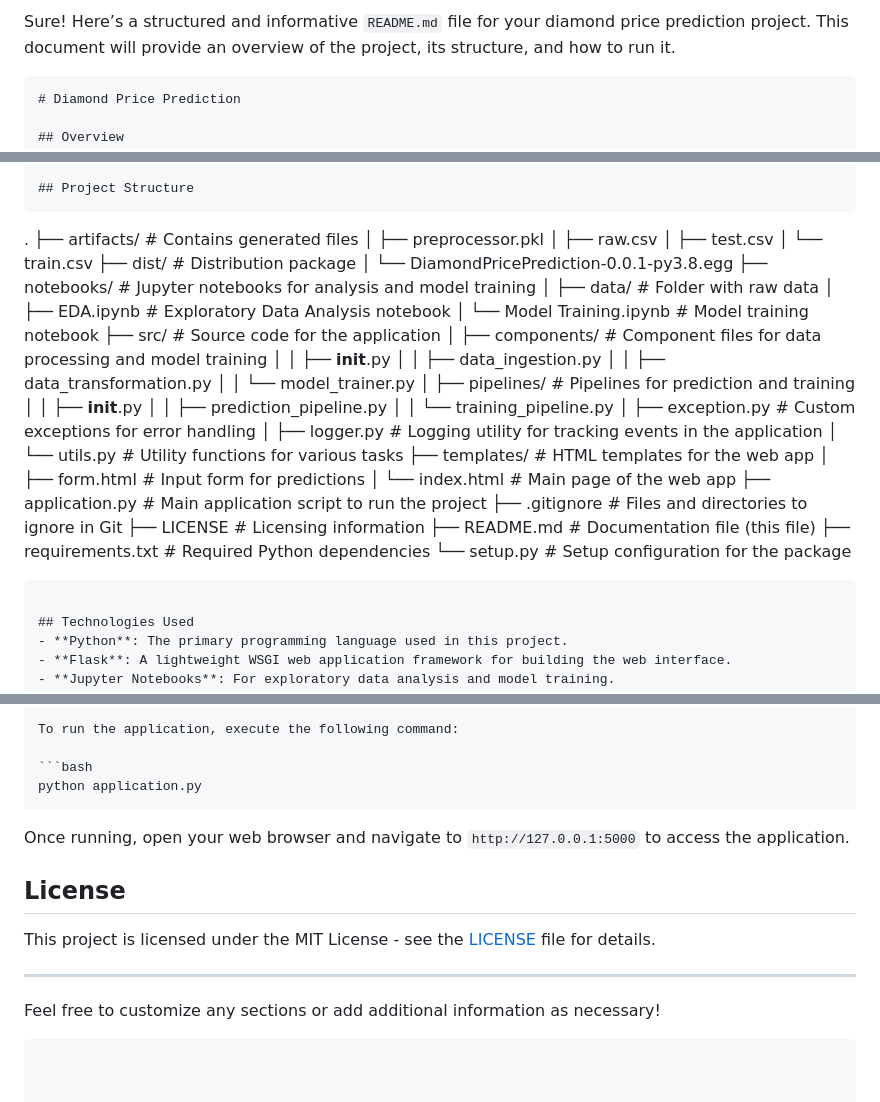
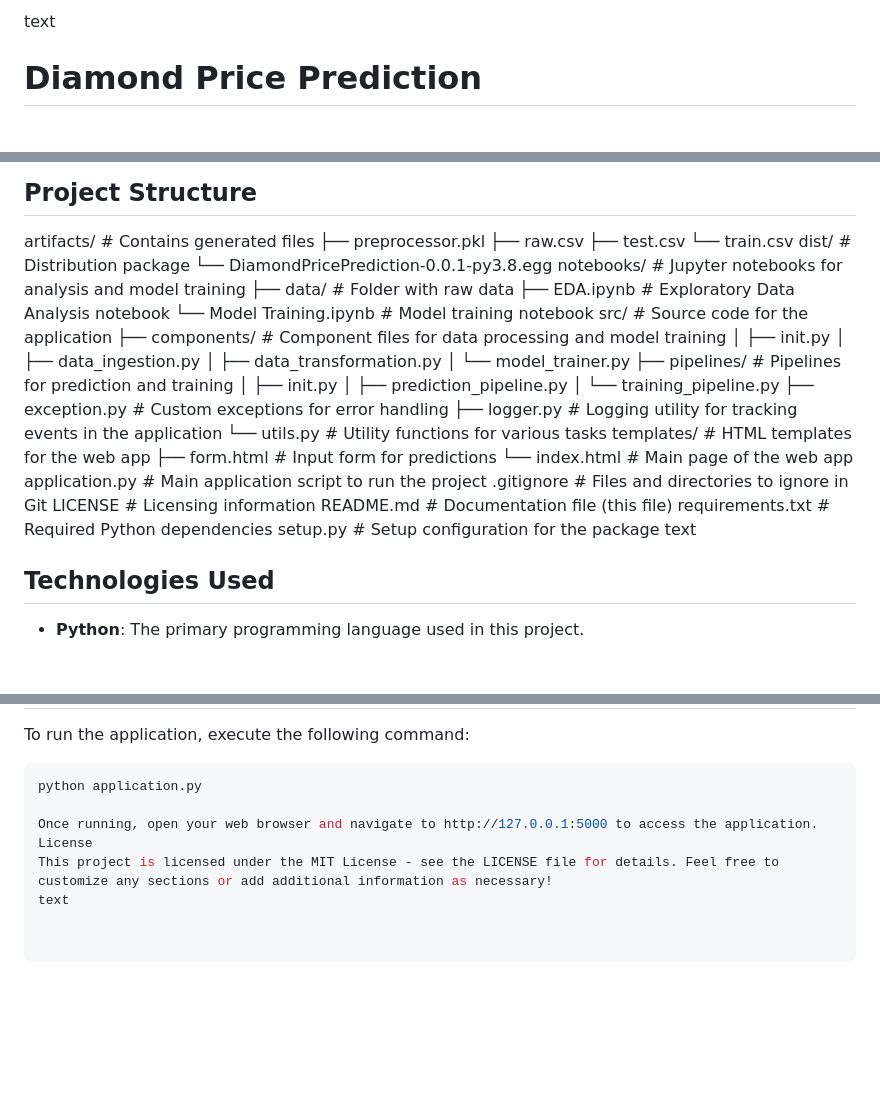
Before and after one commit to Monish-Nallagondalla/DiamondPricePrediction, a Markdown page: README.md, 3 parts joined by grey strips. Drawn GitHub-style; blank space fills up the shorter version.

````diff
--- a/README.md
+++ b/README.md
@@ -1,6 +1,4 @@
-Sure! Here’s a structured and informative `README.md` file for your diamond price prediction project. This document will provide an overview of the project, its structure, and how to run it.
-
-```markdown
+text
 # Diamond Price Prediction
 
 ## Overview
@@ -16,42 +14,41 @@ This is an end-to-end project for predicting diamond prices based on various att
 - [License](#license)
 
 ## Project Structure
-```
-.
-├── artifacts/                  # Contains generated files
-│   ├── preprocessor.pkl
-│   ├── raw.csv
-│   ├── test.csv
-│   └── train.csv
-├── dist/                       # Distribution package
-│   └── DiamondPricePrediction-0.0.1-py3.8.egg
-├── notebooks/                  # Jupyter notebooks for analysis and model training
-│   ├── data/                   # Folder with raw data
-│   ├── EDA.ipynb               # Exploratory Data Analysis notebook
-│   └── Model Training.ipynb    # Model training notebook
-├── src/                        # Source code for the application
-│   ├── components/             # Component files for data processing and model training
-│   │   ├── __init__.py
-│   │   ├── data_ingestion.py
-│   │   ├── data_transformation.py
-│   │   └── model_trainer.py
-│   ├── pipelines/              # Pipelines for prediction and training
-│   │   ├── __init__.py
-│   │   ├── prediction_pipeline.py
-│   │   └── training_pipeline.py
-│   ├── exception.py            # Custom exceptions for error handling
-│   ├── logger.py               # Logging utility for tracking events in the application
-│   └── utils.py                # Utility functions for various tasks
-├── templates/                  # HTML templates for the web app
-│   ├── form.html               # Input form for predictions
-│   └── index.html              # Main page of the web app
-├── application.py              # Main application script to run the project
-├── .gitignore                  # Files and directories to ignore in Git
-├── LICENSE                     # Licensing information
-├── README.md                   # Documentation file (this file)
-├── requirements.txt            # Required Python dependencies
-└── setup.py                    # Setup configuration for the package
-```
+
+artifacts/ # Contains generated files
+├── preprocessor.pkl
+├── raw.csv
+├── test.csv
+└── train.csv
+dist/ # Distribution package
+└── DiamondPricePrediction-0.0.1-py3.8.egg
+notebooks/ # Jupyter notebooks for analysis and model training
+├── data/ # Folder with raw data
+├── EDA.ipynb # Exploratory Data Analysis notebook
+└── Model Training.ipynb # Model training notebook
+src/ # Source code for the application
+├── components/ # Component files for data processing and model training
+│ ├── init.py
+│ ├── data_ingestion.py
+│ ├── data_transformation.py
+│ └── model_trainer.py
+├── pipelines/ # Pipelines for prediction and training
+│ ├── init.py
+│ ├── prediction_pipeline.py
+│ └── training_pipeline.py
+├── exception.py # Custom exceptions for error handling
+├── logger.py # Logging utility for tracking events in the application
+└── utils.py # Utility functions for various tasks
+templates/ # HTML templates for the web app
+├── form.html # Input form for predictions
+└── index.html # Main page of the web app
+application.py # Main application script to run the project
+.gitignore # Files and directories to ignore in Git
+LICENSE # Licensing information
+README.md # Documentation file (this file)
+requirements.txt # Required Python dependencies
+setup.py # Setup configuration for the package
+text
 
 ## Technologies Used
 - **Python**: The primary programming language used in this project.
@@ -119,15 +116,8 @@ To run the application, execute the following command:
 
 ```bash
 python application.py
-```
 
-Once running, open your web browser and navigate to `http://127.0.0.1:5000` to access the application.
-
-## License
-
-This project is licensed under the MIT License - see the [LICENSE](LICENSE) file for details.
-
----
-
-Feel free to customize any sections or add additional information as necessary!
-```
+Once running, open your web browser and navigate to http://127.0.0.1:5000 to access the application.
+License
+This project is licensed under the MIT License - see the LICENSE file for details. Feel free to customize any sections or add additional information as necessary!
+text
````
